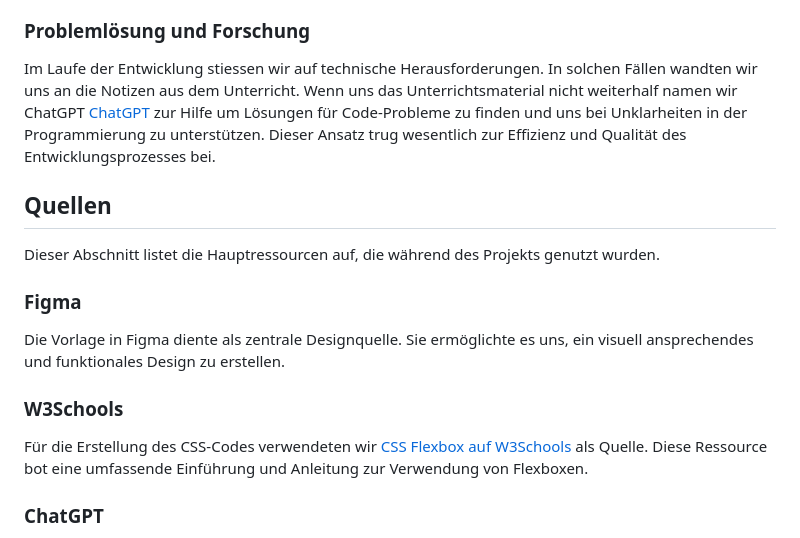
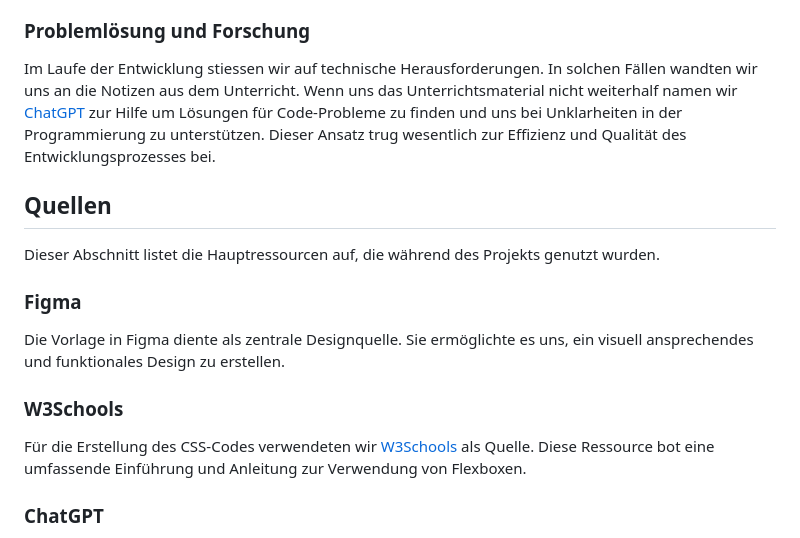
Before and after one commit to JuKa2023/YONA, a Markdown page: README.md, the part around the change. Rendered like a GitHub page.

Commit message:
changed some read me link

```diff
--- a/README.md
+++ b/README.md
@@ -22,7 +22,7 @@ Die Vorlage in Figma war der Ausgangspunkt für das Design unseres Webprojekts.
 Aus dem Dev Mode von Figma wurden erste CSS Vorschläge herausgenommen. Nach mehrfacher absprache haben wir uns dazu enstcheiden für die Codierung des CSS die Flexbox-Funktionalität, um ein responsives und flexibles Layout zu erstellen. Dies ermöglichte eine effiziente und präzise Anpassung des Layouts an verschiedene Bildschirmgrössen und -ausrichtungen.
 
 ### Problemlösung und Forschung
-Im Laufe der Entwicklung stiessen wir auf technische Herausforderungen. In solchen Fällen wandten wir uns an die Notizen aus dem Unterricht. Wenn uns das Unterrichtsmaterial nicht weiterhalf namen wir ChatGPT [ChatGPT](https://chat.openai.com/c/0c86d02e-cf73-4878-8671-4585188888fa) zur Hilfe um Lösungen für Code-Probleme zu finden und uns bei Unklarheiten in der Programmierung zu unterstützen. Dieser Ansatz trug wesentlich zur Effizienz und Qualität des Entwicklungsprozesses bei.
+Im Laufe der Entwicklung stiessen wir auf technische Herausforderungen. In solchen Fällen wandten wir uns an die Notizen aus dem Unterricht. Wenn uns das Unterrichtsmaterial nicht weiterhalf namen wir [ChatGPT](https://chat.openai.com/c/0c86d02e-cf73-4878-8671-4585188888fa) zur Hilfe um Lösungen für Code-Probleme zu finden und uns bei Unklarheiten in der Programmierung zu unterstützen. Dieser Ansatz trug wesentlich zur Effizienz und Qualität des Entwicklungsprozesses bei.
 
 ## Quellen
 Dieser Abschnitt listet die Hauptressourcen auf, die während des Projekts genutzt wurden.
@@ -31,7 +31,7 @@ Dieser Abschnitt listet die Hauptressourcen auf, die während des Projekts genut
 Die Vorlage in Figma diente als zentrale Designquelle. Sie ermöglichte es uns, ein visuell ansprechendes und funktionales Design zu erstellen.
 
 ### W3Schools
-Für die Erstellung des CSS-Codes verwendeten wir [CSS Flexbox auf W3Schools](https://www.w3schools.com/css/css3_flexbox.asp) als Quelle. Diese Ressource bot eine umfassende Einführung und Anleitung zur Verwendung von Flexboxen.
+Für die Erstellung des CSS-Codes verwendeten wir [W3Schools](https://www.w3schools.com/css/css3_flexbox.asp) als Quelle. Diese Ressource bot eine umfassende Einführung und Anleitung zur Verwendung von Flexboxen.
 
 ### ChatGPT
 ChatGPT war eine wichtige Ressource für die Problemlösung und Forschung. Es half uns, Antworten auf technische Fragen zu finden und bot Lösungen, wenn wir auf Hindernisse stiessen.
```
